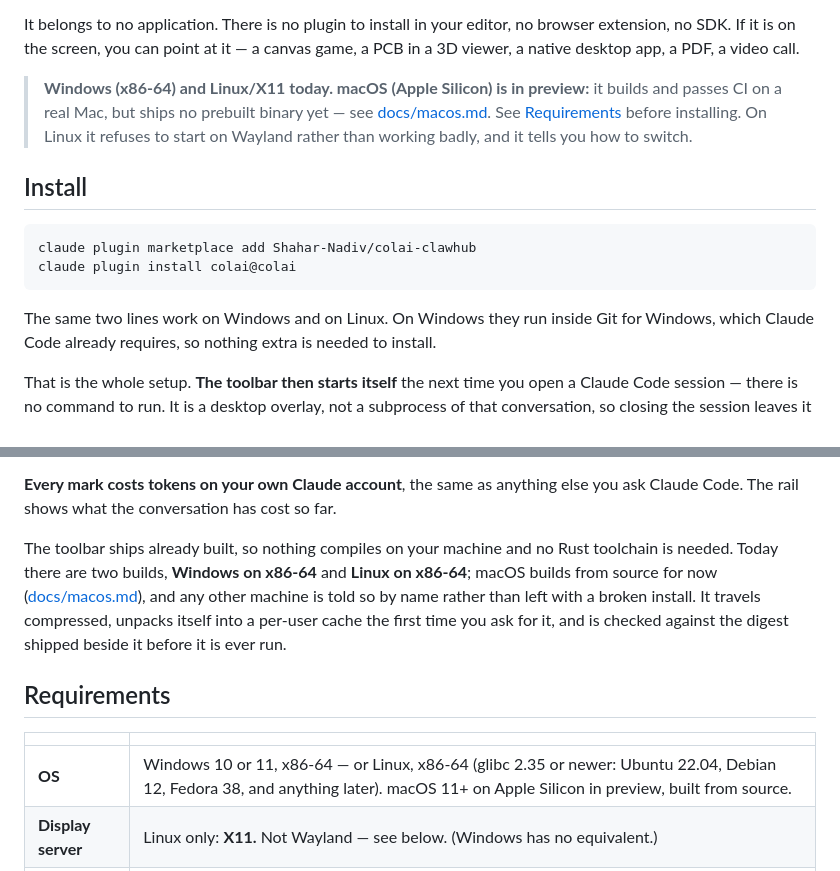
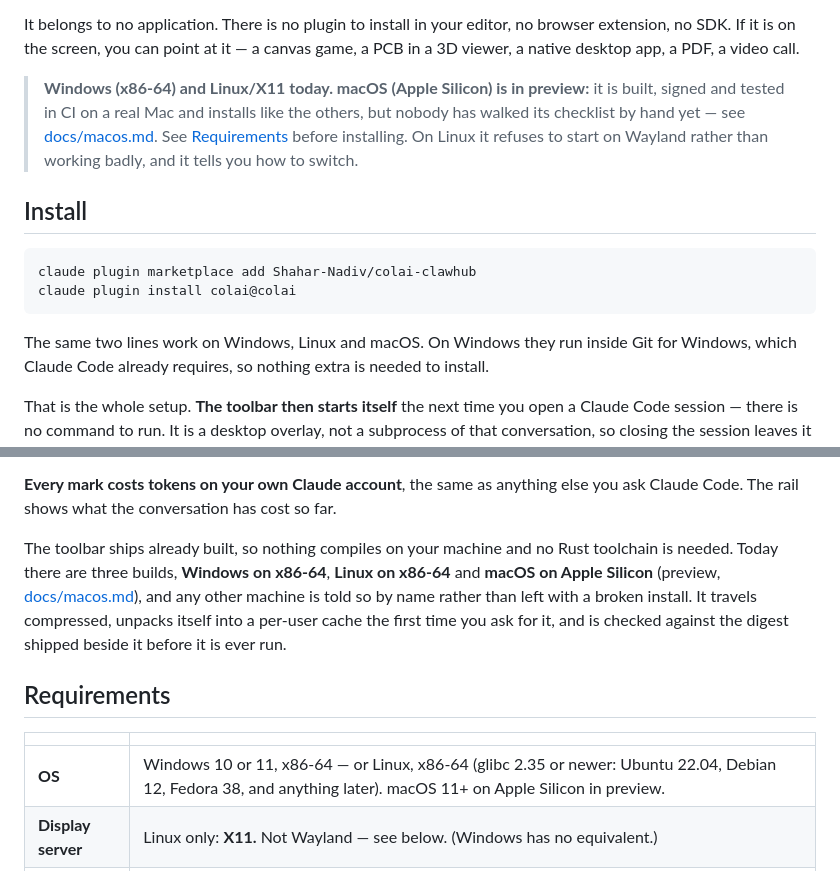
Before and after one commit to Shahar-Nadiv/colai-clawhub, a Markdown page: README.md, 2 parts joined by grey strips. Rendered like a GitHub page.

Commit message:
docs: macOS now ships a prebuilt preview toolbar
The Build macOS toolbar workflow staged the Apple Silicon binary, so a Mac installs it like Windows and Linux; say so, and keep the preview caveat until it is walked by hand.

Co-Authored-By: Claude Opus 5.5 <noreply@anthropic.com>

````diff
--- a/README.md
+++ b/README.md
@@ -22,8 +22,9 @@ It belongs to no application. There is no plugin to install in your editor, no b
 extension, no SDK. If it is on the screen, you can point at it — a canvas game, a PCB in a
 3D viewer, a native desktop app, a PDF, a video call.
 
-> **Windows (x86-64) and Linux/X11 today. macOS (Apple Silicon) is in preview:** it builds
-> and passes CI on a real Mac, but ships no prebuilt binary yet — see [docs/macos.md](docs/macos.md).
+> **Windows (x86-64) and Linux/X11 today. macOS (Apple Silicon) is in preview:** it is built,
+> signed and tested in CI on a real Mac and installs like the others, but nobody has walked
+> its checklist by hand yet — see [docs/macos.md](docs/macos.md).
 > See [Requirements](#requirements) before installing. On Linux it refuses to start on Wayland
 > rather than working badly, and it tells you how to switch.
 
@@ -34,7 +35,7 @@ claude plugin marketplace add Shahar-Nadiv/colai-clawhub
 claude plugin install colai@colai
 ```
 
-The same two lines work on Windows and on Linux. On Windows they run inside Git for
+The same two lines work on Windows, Linux and macOS. On Windows they run inside Git for
 Windows, which Claude Code already requires, so nothing extra is needed to install.
 
 That is the whole setup. **The toolbar then starts itself** the next time you open a
@@ -74,16 +75,16 @@ the rail and streams the replies back into the Work panel.
 Claude Code. The rail shows what the conversation has cost so far.
 
 The toolbar ships already built, so nothing compiles on your machine and no Rust toolchain
-is needed. Today there are two builds, **Windows on x86-64** and **Linux on x86-64**; macOS
-builds from source for now ([docs/macos.md](docs/macos.md)), and any other machine is told so
-by name rather than left with a broken install. It travels compressed, unpacks itself into a per-user cache the first time you ask
+is needed. Today there are three builds, **Windows on x86-64**, **Linux on x86-64** and
+**macOS on Apple Silicon** (preview, [docs/macos.md](docs/macos.md)), and any other machine
+is told so by name rather than left with a broken install. It travels compressed, unpacks itself into a per-user cache the first time you ask
 for it, and is checked against the digest shipped beside it before it is ever run.
 
 ## Requirements
 
 |                    |                                                                                              |
 | ------------------ | -------------------------------------------------------------------------------------------- |
-| **OS**             | Windows 10 or 11, x86-64 — or Linux, x86-64 (glibc 2.35 or newer: Ubuntu 22.04, Debian 12, Fedora 38, and anything later). macOS 11+ on Apple Silicon in preview, built from source. |
+| **OS**             | Windows 10 or 11, x86-64 — or Linux, x86-64 (glibc 2.35 or newer: Ubuntu 22.04, Debian 12, Fedora 38, and anything later). macOS 11+ on Apple Silicon in preview. |
 | **Display server** | Linux only: **X11.** Not Wayland — see below. (Windows has no equivalent.)                   |
 | **Libraries**      | Linux: WebKitGTK 4.1, libsoup 3, GTK 3. Windows: the Microsoft Edge WebView2 runtime — preinstalled on Windows 11; on older Windows 10 install it from Microsoft if the overlay doesn't render. |
 | **Tools**          | Linux: `xprop` and `xwininfo`, from `x11-utils`                                              |
````
Also changed, not shown: CHANGELOG.md (+7 -0 lines), docs/macos.md (+3 -1 lines).
